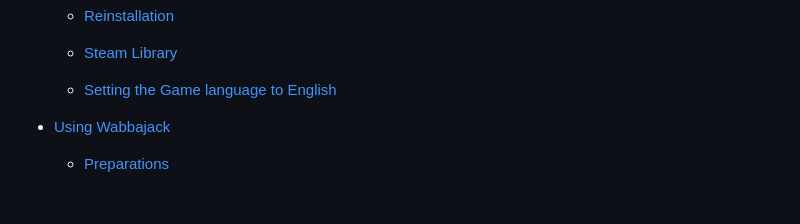
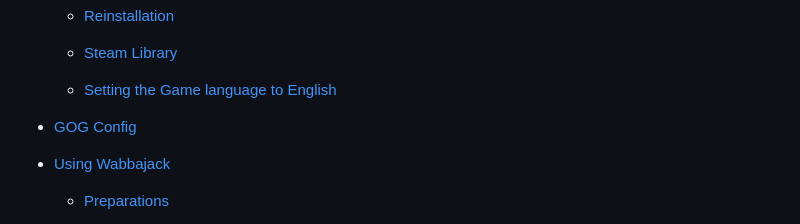
Before and after one commit to StrawChannel95/apocalyptic-wonderland.github.io, a Markdown page: README.md, the part around the change. Drawn GitHub-style; blank space fills up the shorter version.

```diff
--- a/README.md
+++ b/README.md
@@ -24,6 +24,8 @@ A complete README for the Wabbajack TTW list "Old Old World."
     - [Steam Library](#steam-library)
 
     - [Setting the Game language to English](#setting-the-game-language-to-english)
+
+- [GOG Config](#gog-config)
 
  - [Using Wabbajack](#using-wabbajack)
 
```
